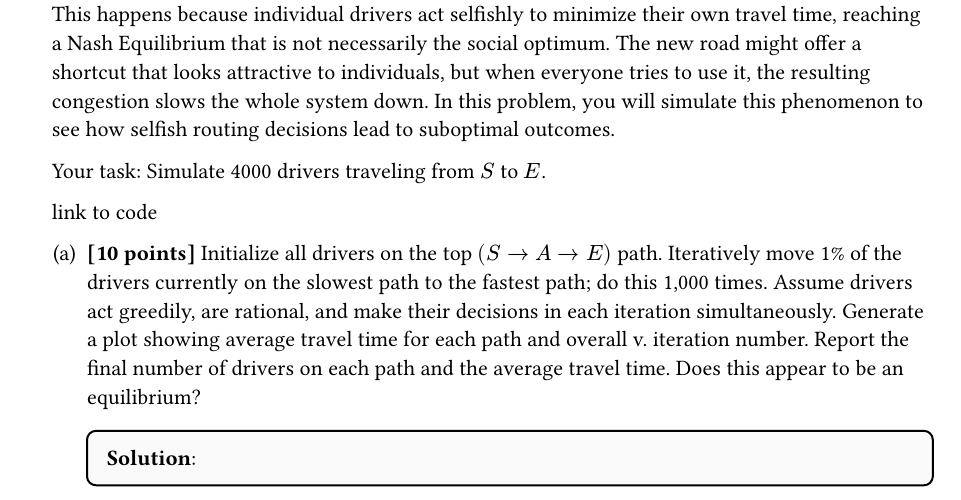
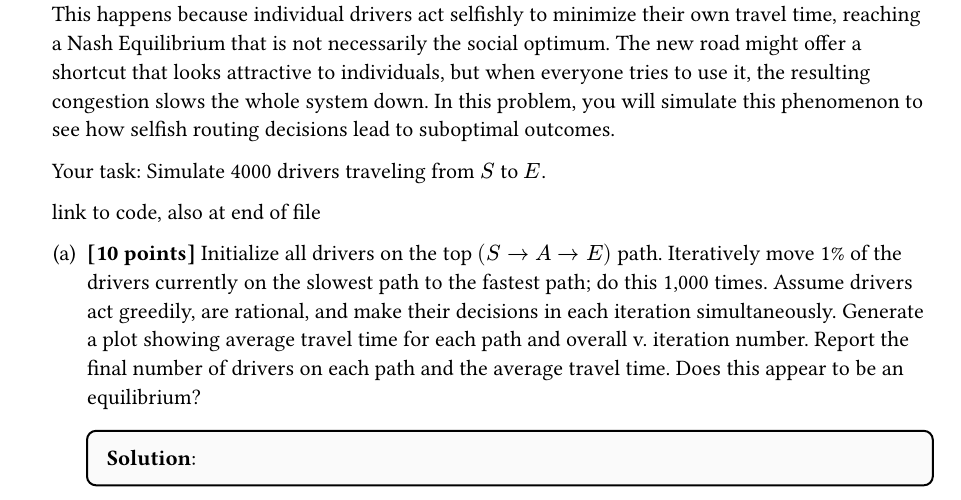
Before and after one commit to mcrco/cs144, a Typst document (hw5/pset5.typ): part of page 4 of 10, cut so that both start at the same text. The pictures show the PDF file hw5/pset5.pdf that the author committed with the source.

Commit message:
last of hw5

```diff
--- a/hw5/pset5.typ
+++ b/hw5/pset5.typ
@@ -38,7 +40,7 @@
 
   Your task:
 
-  #link("https://github.com/mcrco/cs144/blob/main/hw5/p1.ipynb", [link to code])
+  #link("https://github.com/mcrco/cs144/blob/main/hw5/p1.ipynb", [link to code, also at end of file])
   + #pt[
     *[20 points]* Generate a SSBM network with $n = 30$, $k = 3$, $A = 0.7$ and $B = 0.1$. Run the spectral clustering and k-means clustering algorithms over the network, for appropriate value(s) of $k$, and visualize the clusters obtained from each algorithm. You may find Python libraries such as `sklearn.cluster.KMeans` and `sklearn.cluster.SpectralClustering` useful for this question.
 
@@ -125,7 +127,7 @@
 
   Your task: Simulate 4000 drivers traveling from $S$ to $E$.
 
-  #link("https://github.com/mcrco/cs144/blob/main/hw5/p2.ipynb", [link to code])
+  #link("https://github.com/mcrco/cs144/blob/main/hw5/p2.ipynb", [link to code, also at end of file])
 
   + #pt[
     *[10 points]* Initialize all drivers on the top $(S -> A -> E)$ path. Iteratively move 1% of the drivers currently on the slowest path to the fastest path; do this 1,000 times. Assume drivers act greedily, are rational, and make their decisions in each iteration simultaneously. Generate a plot showing average travel time for each path and overall v. iteration number. Report the final number of drivers on each path and the average travel time. Does this appear to be an equilibrium?
```
Also changed, not shown: hw5/p1.pdf (added), hw5/p2.pdf (added), hw5/pset5.pdf, hw5/pset5.typ (2 more changed lines).
